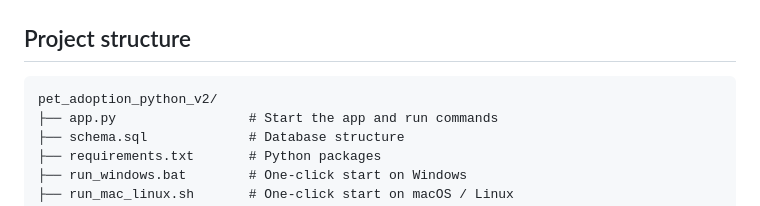
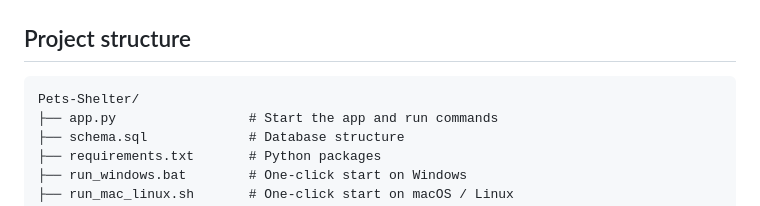
Before and after one commit to meraayman/Pets-Shelter, a Markdown page: README.md, the part around the change. Rendered like a GitHub page.

Commit message:
Rename project directory from pet_adoption_python_v2 to Pets-Shelter

````diff
--- a/README.md
+++ b/README.md
@@ -191,7 +191,7 @@ Staff can also record adoptions directly for walk-in adopters, without a request
 ## Project structure
 
 ```
-pet_adoption_python_v2/
+Pets-Shelter/
 ├── app.py                 # Start the app and run commands
 ├── schema.sql             # Database structure
 ├── requirements.txt       # Python packages
````
